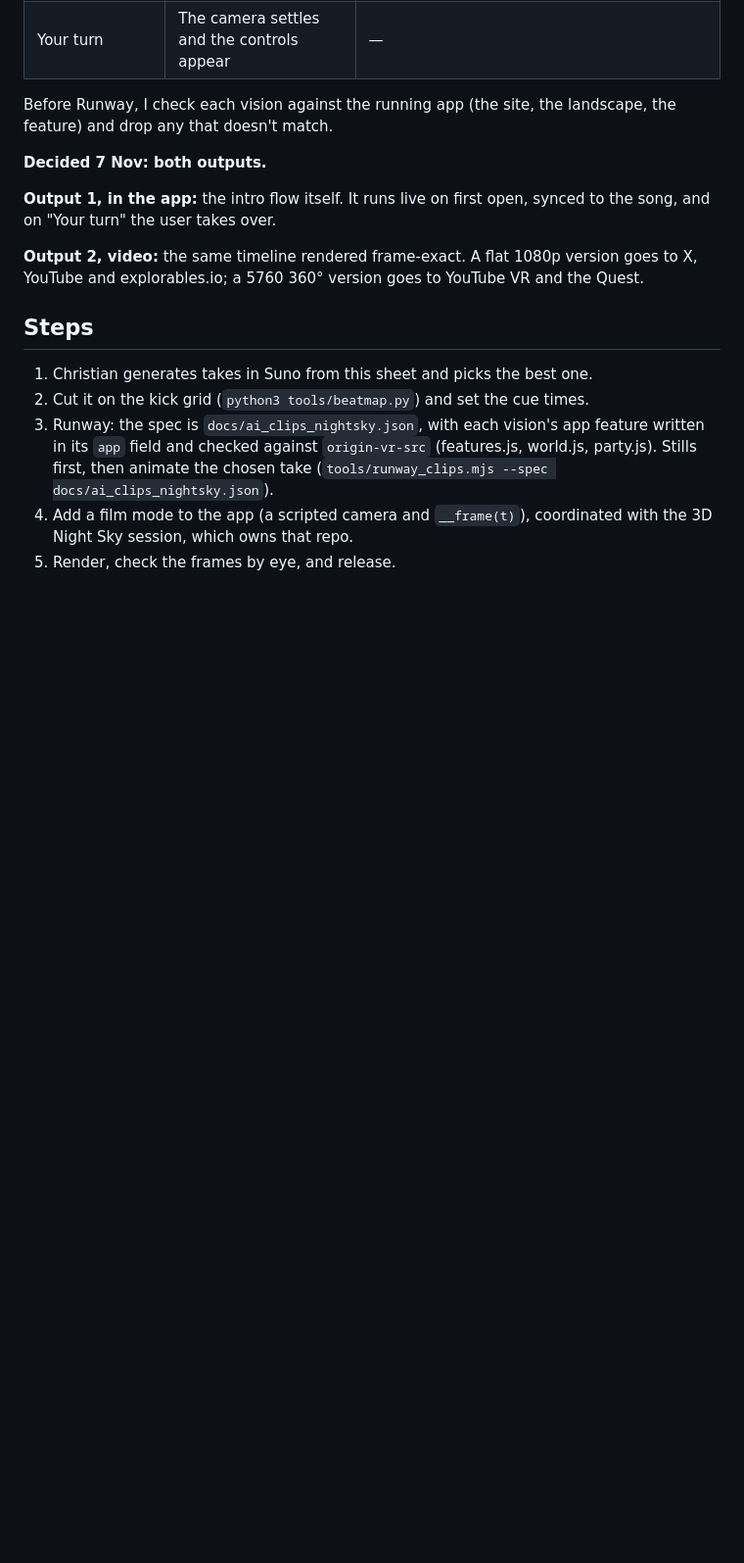
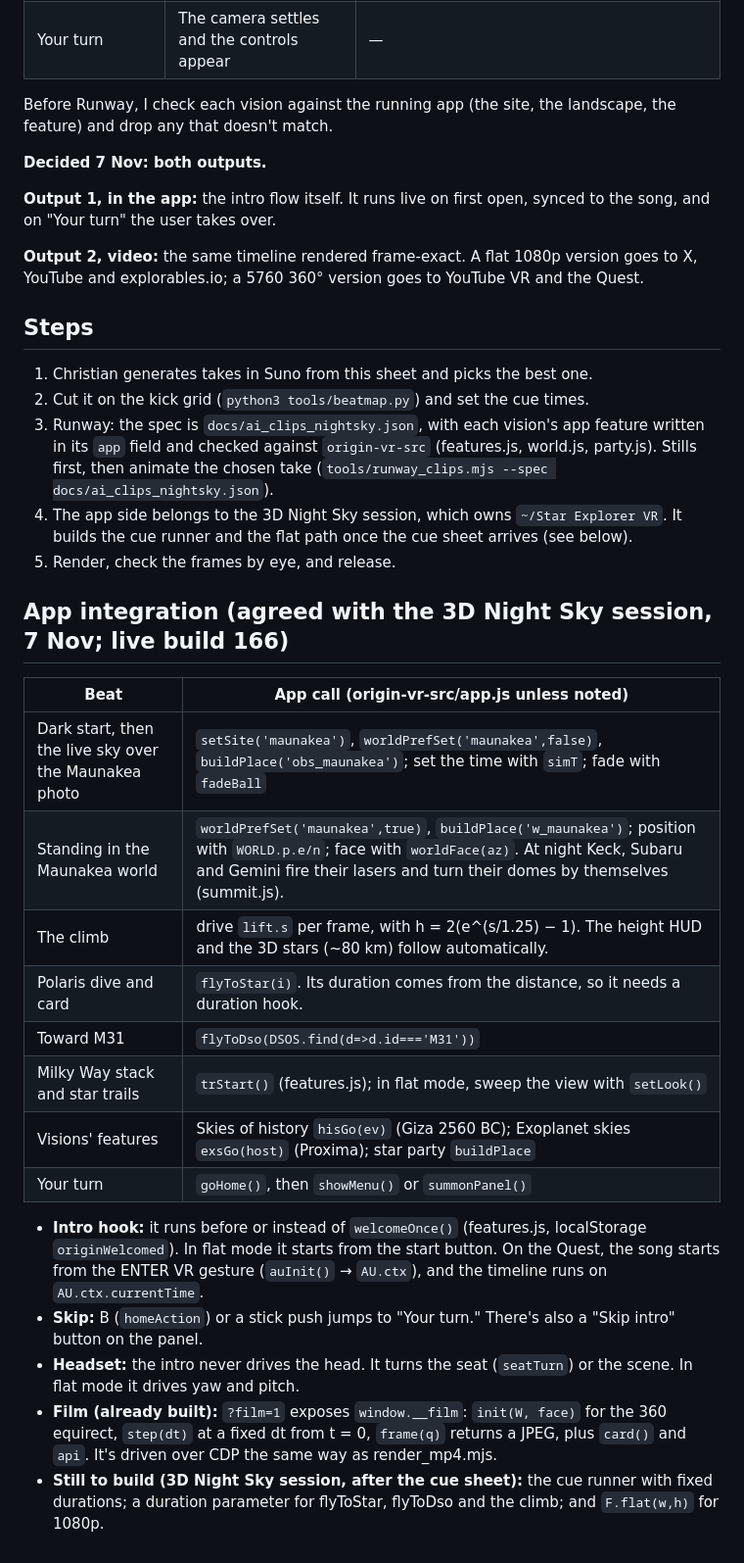
Before and after one commit to csasse123/relativistic, a Markdown page: docs/SUNO_NIGHTSKY.md, the part around the change. Shown at 98% size. Drawn GitHub-style; blank space fills up the shorter version.

Commit message:
3D Night Sky intro: app integration plan agreed with the 3D Night Sky session
Co-Authored-By: Claude Opus 5.5 <noreply@anthropic.com>

```diff
--- a/docs/SUNO_NIGHTSKY.md
+++ b/docs/SUNO_NIGHTSKY.md
@@ -105,5 +105,24 @@ Before Runway, I check each vision against the running app (the site, the landsc
 1. Christian generates takes in Suno from this sheet and picks the best one.
 2. Cut it on the kick grid (`python3 tools/beatmap.py`) and set the cue times.
 3. Runway: the spec is `docs/ai_clips_nightsky.json`, with each vision's app feature written in its `app` field and checked against `origin-vr-src` (features.js, world.js, party.js). Stills first, then animate the chosen take (`tools/runway_clips.mjs --spec docs/ai_clips_nightsky.json`).
-4. Add a film mode to the app (a scripted camera and `__frame(t)`), coordinated with the 3D Night Sky session, which owns that repo.
+4. The app side belongs to the 3D Night Sky session, which owns `~/Star Explorer VR`. It builds the cue runner and the flat path once the cue sheet arrives (see below).
 5. Render, check the frames by eye, and release.
+
+## App integration (agreed with the 3D Night Sky session, 7 Nov; live build 166)
+
+| Beat | App call (origin-vr-src/app.js unless noted) |
+|---|---|
+| Dark start, then the live sky over the Maunakea photo | `setSite('maunakea')`, `worldPrefSet('maunakea',false)`, `buildPlace('obs_maunakea')`; set the time with `simT`; fade with `fadeBall` |
+| Standing in the Maunakea world | `worldPrefSet('maunakea',true)`, `buildPlace('w_maunakea')`; position with `WORLD.p.e/n`; face with `worldFace(az)`. At night Keck, Subaru and Gemini fire their lasers and turn their domes by themselves (summit.js). |
+| The climb | drive `lift.s` per frame, with h = 2(e^(s/1.25) − 1). The height HUD and the 3D stars (~80 km) follow automatically. |
+| Polaris dive and card | `flyToStar(i)`. Its duration comes from the distance, so it needs a duration hook. |
+| Toward M31 | `flyToDso(DSOS.find(d=>d.id==='M31'))` |
+| Milky Way stack and star trails | `trStart()` (features.js); in flat mode, sweep the view with `setLook()` |
+| Visions' features | Skies of history `hisGo(ev)` (Giza 2560 BC); Exoplanet skies `exsGo(host)` (Proxima); star party `buildPlace` |
+| Your turn | `goHome()`, then `showMenu()` or `summonPanel()` |
+
+- **Intro hook:** it runs before or instead of `welcomeOnce()` (features.js, localStorage `originWelcomed`). In flat mode it starts from the start button. On the Quest, the song starts from the ENTER VR gesture (`auInit()` → `AU.ctx`), and the timeline runs on `AU.ctx.currentTime`.
+- **Skip:** B (`homeAction`) or a stick push jumps to "Your turn." There's also a "Skip intro" button on the panel.
+- **Headset:** the intro never drives the head. It turns the seat (`seatTurn`) or the scene. In flat mode it drives yaw and pitch.
+- **Film (already built):** `?film=1` exposes `window.__film`: `init(W, face)` for the 360 equirect, `step(dt)` at a fixed dt from t = 0, `frame(q)` returns a JPEG, plus `card()` and `api`. It's driven over CDP the same way as render_mp4.mjs.
+- **Still to build (3D Night Sky session, after the cue sheet):** the cue runner with fixed durations; a duration parameter for flyToStar, flyToDso and the climb; and `F.flat(w,h)` for 1080p.
```
